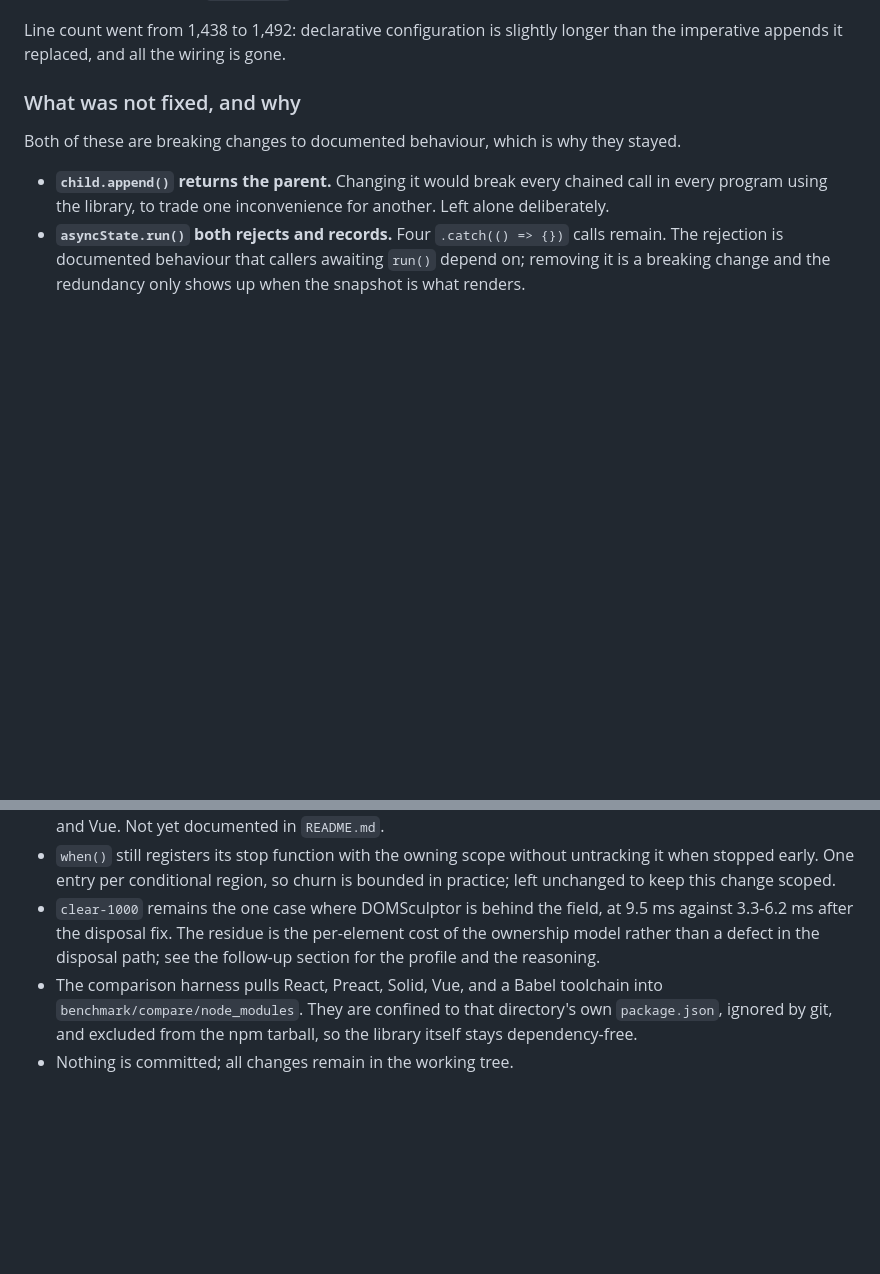
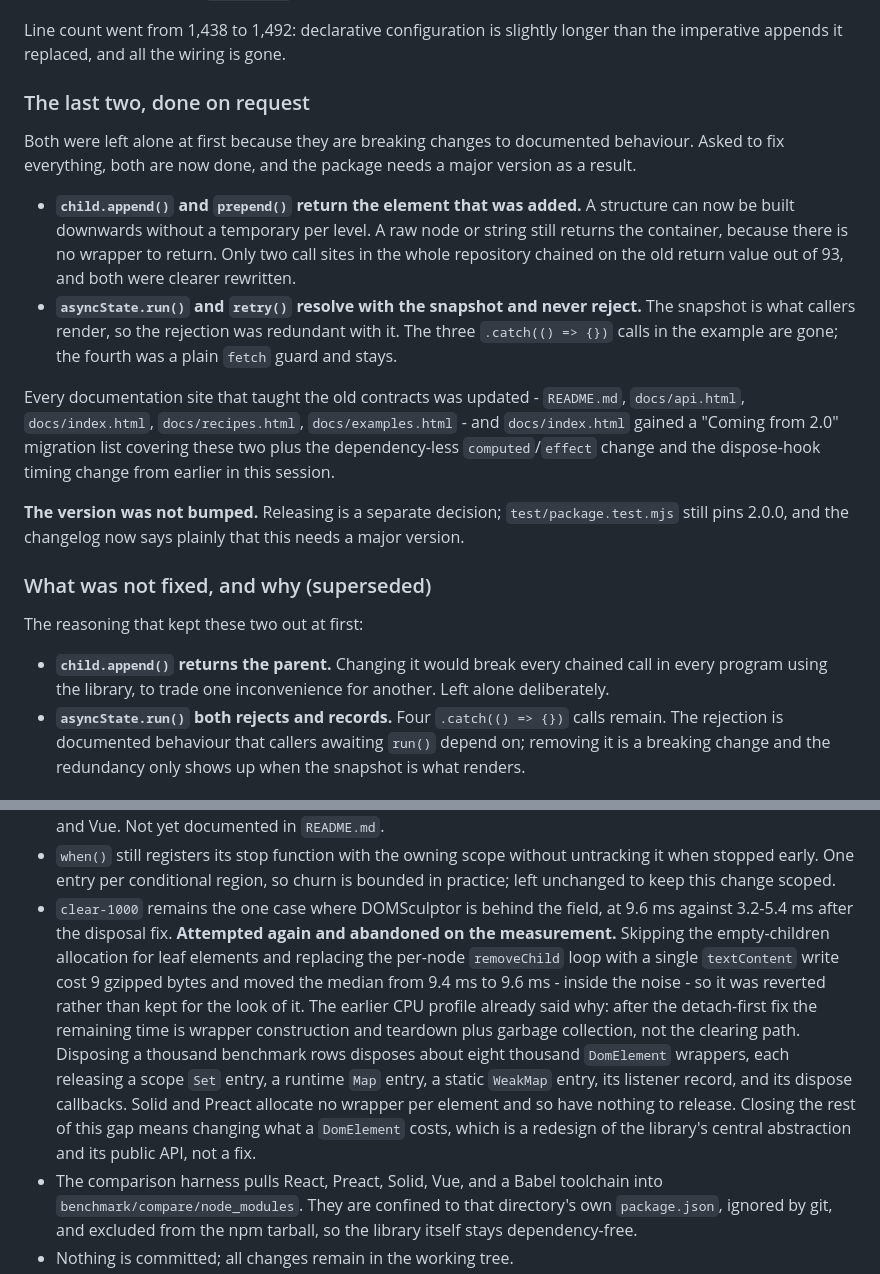
Before and after one commit to 0trebor0/DOMSculptor, a Markdown page: TASK_PROGRESS.md, 2 parts joined by grey strips. Drawn GitHub-style; blank space fills up the shorter version.

Commit message:
docs: record the last two fixes and the abandoned clear-1000 attempt
The clear-1000 gap was attempted again and abandoned on the measurement:
skipping the empty-children allocation for leaf elements and replacing the
per-node removeChild loop with a single textContent write cost 9 gzipped
bytes and moved the median from 9.4 ms to 9.6 ms, inside the noise, so it
was reverted rather than kept for the look of it. The remaining time is
wrapper construction and teardown plus collection, which is what a
DomElement costs, not a defect in the clearing path.

```diff
--- a/TASK_PROGRESS.md
+++ b/TASK_PROGRESS.md
@@ -617,10 +617,35 @@ order is swapped back.
 Line count went from 1,438 to 1,492: declarative configuration is slightly longer
 than the imperative appends it replaced, and all the wiring is gone.
 
-### What was not fixed, and why
+### The last two, done on request
 
-Both of these are breaking changes to documented behaviour, which is why they
-stayed.
+Both were left alone at first because they are breaking changes to documented
+behaviour. Asked to fix everything, both are now done, and the package needs a
+major version as a result.
+
+- **`child.append()` and `prepend()` return the element that was added.** A
+  structure can now be built downwards without a temporary per level. A raw node
+  or string still returns the container, because there is no wrapper to return.
+  Only two call sites in the whole repository chained on the old return value out
+  of 93, and both were clearer rewritten.
+- **`asyncState.run()` and `retry()` resolve with the snapshot and never reject.**
+  The snapshot is what callers render, so the rejection was redundant with it.
+  The three `.catch(() => {})` calls in the example are gone; the fourth was a
+  plain `fetch` guard and stays.
+
+Every documentation site that taught the old contracts was updated - `README.md`,
+`docs/api.html`, `docs/index.html`, `docs/recipes.html`, `docs/examples.html` -
+and `docs/index.html` gained a "Coming from 2.0" migration list covering these
+two plus the dependency-less `computed`/`effect` change and the dispose-hook
+timing change from earlier in this session.
+
+**The version was not bumped.** Releasing is a separate decision;
+`test/package.test.mjs` still pins 2.0.0, and the changelog now says plainly that
+this needs a major version.
+
+### What was not fixed, and why (superseded)
+
+The reasoning that kept these two out at first:
 
 - **`child.append()` returns the parent.** Changing it would break every chained
   call in every program using the library, to trade one inconvenience for
@@ -702,9 +727,20 @@ releasing ownership entries so they cannot accumulate.
   untracking it when stopped early. One entry per conditional region, so churn
   is bounded in practice; left unchanged to keep this change scoped.
 - `clear-1000` remains the one case where DOMSculptor is behind the field, at
-  9.5 ms against 3.3-6.2 ms after the disposal fix. The residue is the per-element
-  cost of the ownership model rather than a defect in the disposal path; see the
-  follow-up section for the profile and the reasoning.
+  9.6 ms against 3.2-5.4 ms after the disposal fix. **Attempted again and
+  abandoned on the measurement.** Skipping the empty-children allocation for leaf
+  elements and replacing the per-node `removeChild` loop with a single
+  `textContent` write cost 9 gzipped bytes and moved the median from 9.4 ms to
+  9.6 ms - inside the noise - so it was reverted rather than kept for the look of
+  it. The earlier CPU profile already said why: after the detach-first fix the
+  remaining time is wrapper construction and teardown plus garbage collection,
+  not the clearing path. Disposing a thousand benchmark rows disposes about eight
+  thousand `DomElement` wrappers, each releasing a scope `Set` entry, a runtime
+  `Map` entry, a static `WeakMap` entry, its listener record, and its dispose
+  callbacks. Solid and Preact allocate no wrapper per element and so have nothing
+  to release. Closing the rest of this gap means changing what a `DomElement`
+  costs, which is a redesign of the library's central abstraction and its public
+  API, not a fix.
 - The comparison harness pulls React, Preact, Solid, Vue, and a Babel toolchain
   into `benchmark/compare/node_modules`. They are confined to that directory's
   own `package.json`, ignored by git, and excluded from the npm tarball, so the
```
Also changed, not shown: CHANGELOG.md (+14 -0 lines).
